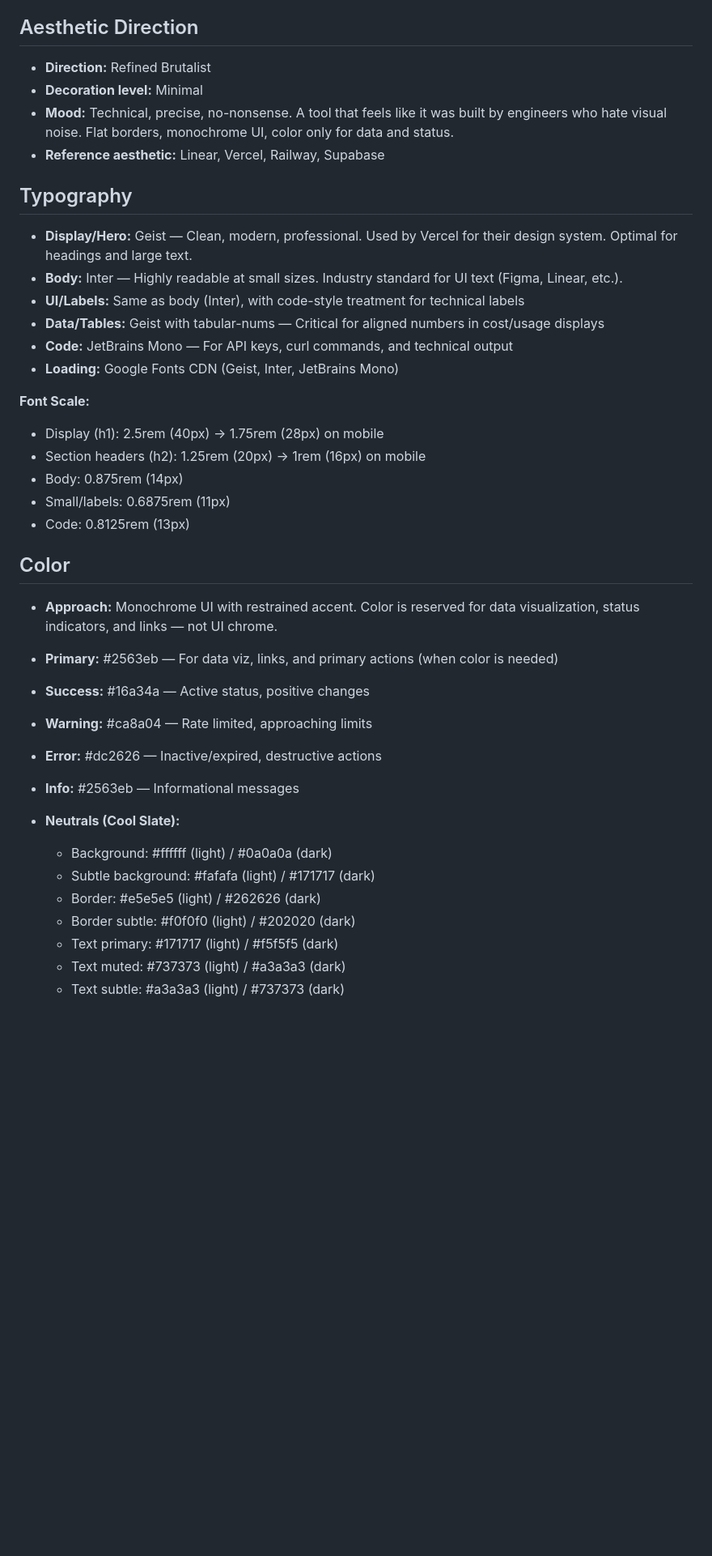
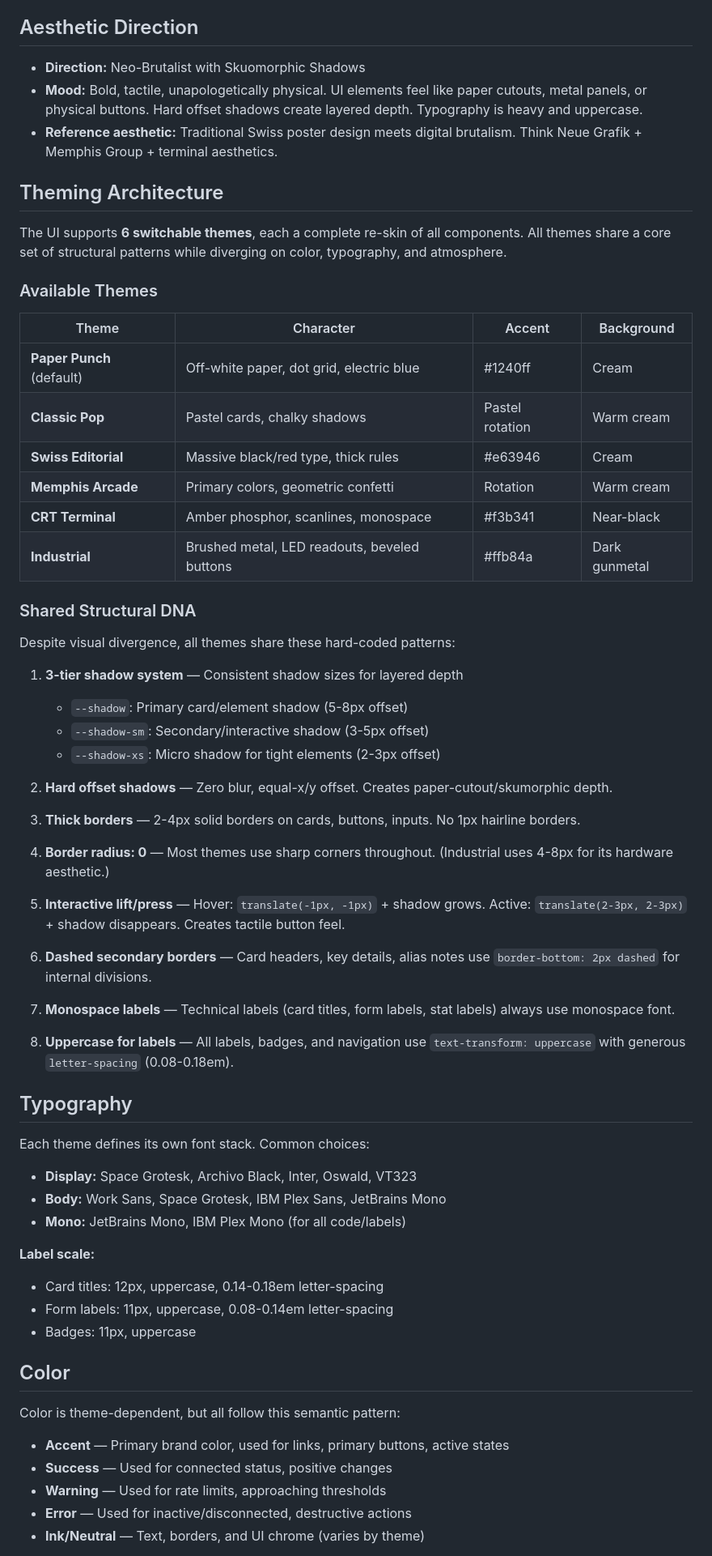
Before and after one commit to rot13maxi/llm_proxy, a Markdown page: DESIGN.md, the part around one of its changes. Shown at 81% size. Drawn GitHub-style; blank space fills up the shorter version.

Commit message:
update design doc

```diff
--- a/DESIGN.md
+++ b/DESIGN.md
@@ -7,41 +7,67 @@
 - **Project type:** Admin dashboard / usage monitoring tool
 
 ## Aesthetic Direction
-- **Direction:** Refined Brutalist
-- **Decoration level:** Minimal
-- **Mood:** Technical, precise, no-nonsense. A tool that feels like it was built by engineers who hate visual noise. Flat borders, monochrome UI, color only for data and status.
-- **Reference aesthetic:** Linear, Vercel, Railway, Supabase
+- **Direction:** Neo-Brutalist with Skuomorphic Shadows
+- **Mood:** Bold, tactile, unapologetically physical. UI elements feel like paper cutouts, metal panels, or physical buttons. Hard offset shadows create layered depth. Typography is heavy and uppercase.
+- **Reference aesthetic:** Traditional Swiss poster design meets digital brutalism. Think Neue Grafik + Memphis Group + terminal aesthetics.
+
+## Theming Architecture
+
+The UI supports **6 switchable themes**, each a complete re-skin of all components. All themes share a core set of structural patterns while diverging on color, typography, and atmosphere.
+
+### Available Themes
+
+| Theme | Character | Accent | Background |
+|-------|-----------|--------|------------|
+| **Paper Punch** (default) | Off-white paper, dot grid, electric blue | #1240ff | Cream |
+| **Classic Pop** | Pastel cards, chalky shadows | Pastel rotation | Warm cream |
+| **Swiss Editorial** | Massive black/red type, thick rules | #e63946 | Cream |
+| **Memphis Arcade** | Primary colors, geometric confetti | Rotation | Warm cream |
+| **CRT Terminal** | Amber phosphor, scanlines, monospace | #f3b341 | Near-black |
+| **Industrial** | Brushed metal, LED readouts, beveled buttons | #ffb84a | Dark gunmetal |
+
+### Shared Structural DNA
+
+Despite visual divergence, all themes share these hard-coded patterns:
+
+1. **3-tier shadow system** — Consistent shadow sizes for layered depth
+   - `--shadow`: Primary card/element shadow (5-8px offset)
+   - `--shadow-sm`: Secondary/interactive shadow (3-5px offset)
+   - `--shadow-xs`: Micro shadow for tight elements (2-3px offset)
+
+2. **Hard offset shadows** — Zero blur, equal-x/y offset. Creates paper-cutout/skumorphic depth.
+
+3. **Thick borders** — 2-4px solid borders on cards, buttons, inputs. No 1px hairline borders.
+
+4. **Border radius: 0** — Most themes use sharp corners throughout. (Industrial uses 4-8px for its hardware aesthetic.)
+
+5. **Interactive lift/press** — Hover: `translate(-1px, -1px)` + shadow grows. Active: `translate(2-3px, 2-3px)` + shadow disappears. Creates tactile button feel.
+
+6. **Dashed secondary borders** — Card headers, key details, alias notes use `border-bottom: 2px dashed` for internal divisions.
+
+7. **Monospace labels** — Technical labels (card titles, form labels, stat labels) always use monospace font.
+
+8. **Uppercase for labels** — All labels, badges, and navigation use `text-transform: uppercase` with generous `letter-spacing` (0.08-0.18em).
 
 ## Typography
-- **Display/Hero:** Geist — Clean, modern, professional. Used by Vercel for their design system. Optimal for headings and large text.
-- **Body:** Inter — Highly readable at small sizes. Industry standard for UI text (Figma, Linear, etc.).
-- **UI/Labels:** Same as body (Inter), with code-style treatment for technical labels
-- **Data/Tables:** Geist with tabular-nums — Critical for aligned numbers in cost/usage displays
-- **Code:** JetBrains Mono — For API keys, curl commands, and technical output
-- **Loading:** Google Fonts CDN (Geist, Inter, JetBrains Mono)
 
-**Font Scale:**
-- Display (h1): 2.5rem (40px) → 1.75rem (28px) on mobile
-- Section headers (h2): 1.25rem (20px) → 1rem (16px) on mobile
-- Body: 0.875rem (14px)
-- Small/labels: 0.6875rem (11px)
-- Code: 0.8125rem (13px)
+Each theme defines its own font stack. Common choices:
+- **Display:** Space Grotesk, Archivo Black, Inter, Oswald, VT323
+- **Body:** Work Sans, Space Grotesk, IBM Plex Sans, JetBrains Mono
+- **Mono:** JetBrains Mono, IBM Plex Mono (for all code/labels)
+
+**Label scale:**
+- Card titles: 12px, uppercase, 0.14-0.18em letter-spacing
+- Form labels: 11px, uppercase, 0.08-0.14em letter-spacing
+- Badges: 11px, uppercase
 
 ## Color
-- **Approach:** Monochrome UI with restrained accent. Color is reserved for data visualization, status indicators, and links — not UI chrome.
 
-- **Primary:** #2563eb — For data viz, links, and primary actions (when color is needed)
-- **Success:** #16a34a — Active status, positive changes
-- **Warning:** #ca8a04 — Rate limited, approaching limits
-- **Error:** #dc2626 — Inactive/expired, destructive actions
-- **Info:** #2563eb — Informational messages
+Color is theme-dependent, but all follow this semantic pattern:
 
-- **Neutrals (Cool Slate):**
-  - Background: #ffffff (light) / #0a0a0a (dark)
-  - Subtle background: #fafafa (light) / #171717 (dark)
-  - Border: #e5e5e5 (light) / #262626 (dark)
-  - Border subtle: #f0f0f0 (light) / #202020 (dark)
-  - Text primary: #171717 (light) / #f5f5f5 (dark)
-  - Text muted: #737373 (light) / #a3a3a3 (dark)
-  - Text subtle: #a3a3a3 (light) / #737373 (dark)
+- **Accent** — Primary brand color, used for links, primary buttons, active states
+- **Success** — Used for connected status, positive changes
+- **Warning** — Used for rate limits, approaching thresholds
+- **Error** — Used for inactive/disconnected, destructive actions
+- **Ink/Neutral** — Text, borders, and UI chrome (varies by theme)
 
```
Also changed, not shown: other parts of DESIGN.md (+26 -36 lines).
